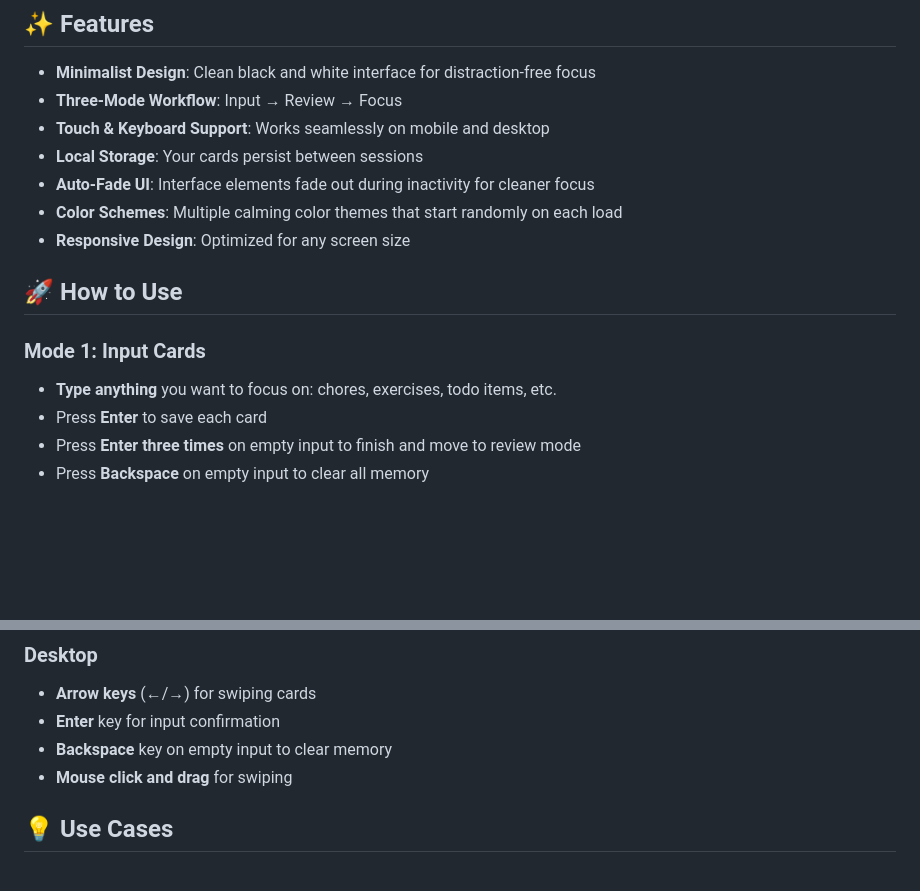
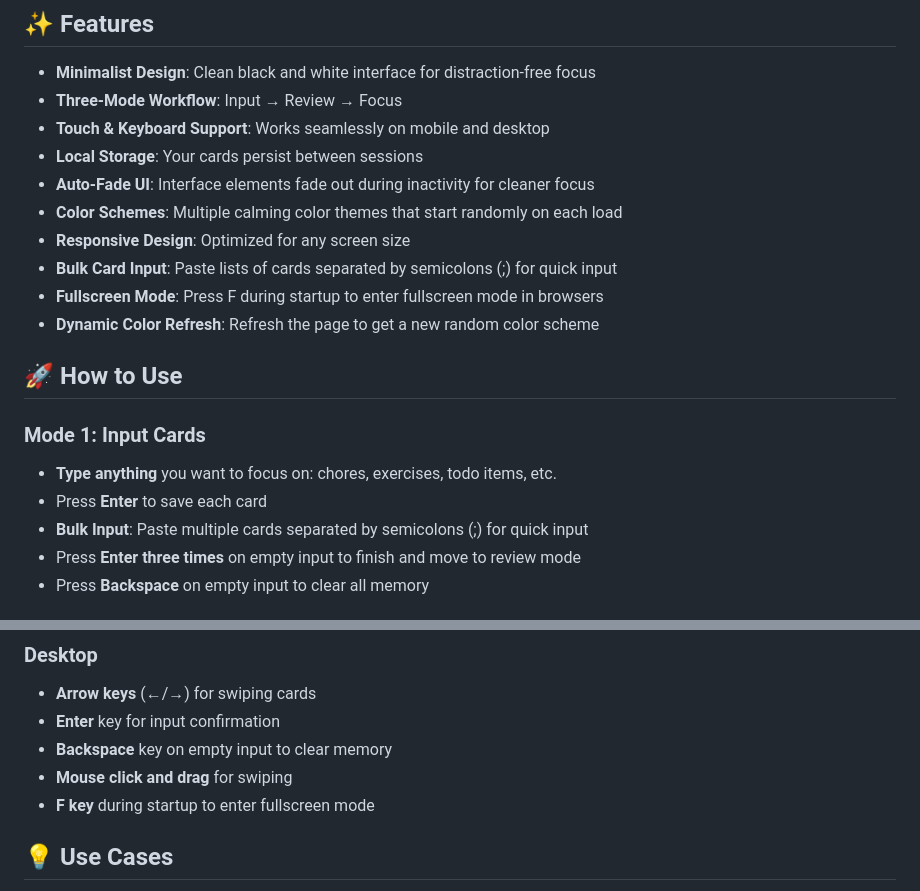
Before and after one commit to selloa/focus-cards, a Markdown page: README.md, 2 parts joined by grey strips. GitHub-like rendering; blank space fills up the shorter version.

Commit message:
Update README with new features: bulk input, fullscreen mode, and color refresh

```diff
--- a/README.md
+++ b/README.md
@@ -15,12 +15,16 @@ FOCUS CARDS is a productivity tool that helps you organize and tackle your tasks
 - **Auto-Fade UI**: Interface elements fade out during inactivity for cleaner focus
 - **Color Schemes**: Multiple calming color themes that start randomly on each load
 - **Responsive Design**: Optimized for any screen size
+- **Bulk Card Input**: Paste lists of cards separated by semicolons (;) for quick input
+- **Fullscreen Mode**: Press F during startup to enter fullscreen mode in browsers
+- **Dynamic Color Refresh**: Refresh the page to get a new random color scheme
 
 ## 🚀 How to Use
 
 ### Mode 1: Input Cards
 - **Type anything** you want to focus on: chores, exercises, todo items, etc.
 - Press **Enter** to save each card
+- **Bulk Input**: Paste multiple cards separated by semicolons (;) for quick input
 - Press **Enter three times** on empty input to finish and move to review mode
 - Press **Backspace** on empty input to clear all memory
 
@@ -50,6 +54,7 @@ FOCUS CARDS is a productivity tool that helps you organize and tackle your tasks
 - **Enter** key for input confirmation
 - **Backspace** key on empty input to clear memory
 - **Mouse click and drag** for swiping
+- **F key** during startup to enter fullscreen mode
 
 ## 💡 Use Cases
 
```
